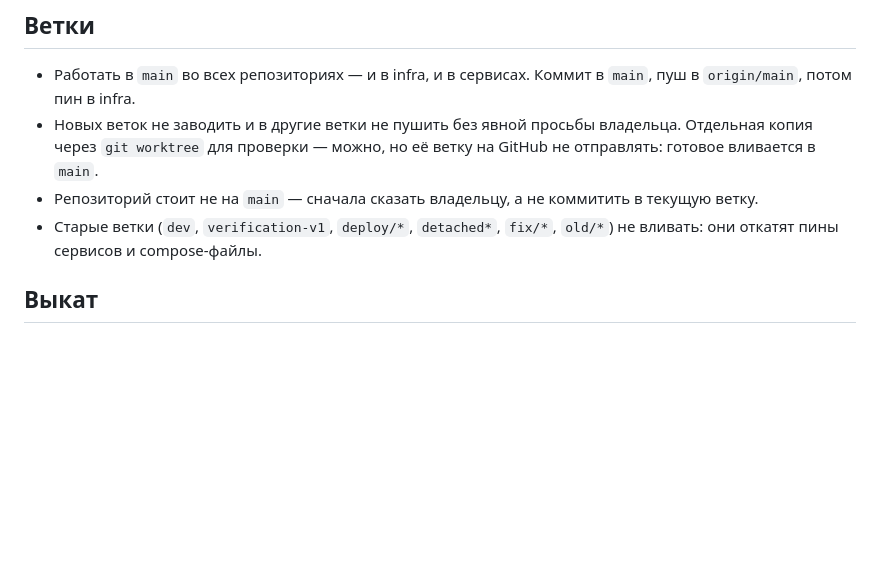
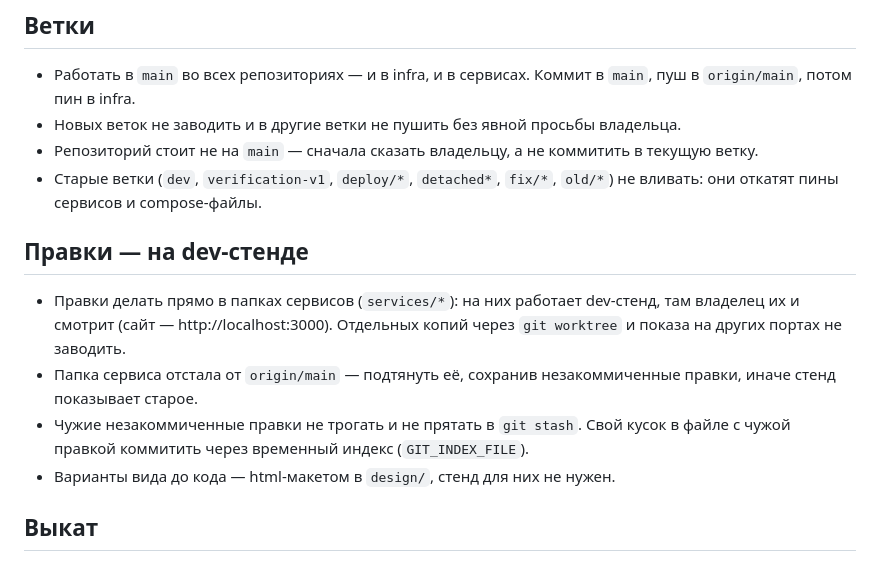
Before and after one commit to kudab-ru/kudab-infra, a Markdown page: CLAUDE.md, the part around the change. Drawn GitHub-style; blank space fills up the shorter version.

Commit message:
Правила: правки делать в папках сервисов и показывать на dev-стенде, без копий и других портов
Co-Authored-By: Claude Opus 5.5 <noreply@anthropic.com>

```diff
--- a/CLAUDE.md
+++ b/CLAUDE.md
@@ -5,9 +5,16 @@
 ## Ветки
 
 - Работать в `main` во всех репозиториях — и в infra, и в сервисах. Коммит в `main`, пуш в `origin/main`, потом пин в infra.
-- Новых веток не заводить и в другие ветки не пушить без явной просьбы владельца. Отдельная копия через `git worktree` для проверки — можно, но её ветку на GitHub не отправлять: готовое вливается в `main`.
+- Новых веток не заводить и в другие ветки не пушить без явной просьбы владельца.
 - Репозиторий стоит не на `main` — сначала сказать владельцу, а не коммитить в текущую ветку.
 - Старые ветки (`dev`, `verification-v1`, `deploy/*`, `detached*`, `fix/*`, `old/*`) не вливать: они откатят пины сервисов и compose-файлы.
+
+## Правки — на dev-стенде
+
+- Правки делать прямо в папках сервисов (`services/*`): на них работает dev-стенд, там владелец их и смотрит (сайт — http://localhost:3000). Отдельных копий через `git worktree` и показа на других портах не заводить.
+- Папка сервиса отстала от `origin/main` — подтянуть её, сохранив незакоммиченные правки, иначе стенд показывает старое.
+- Чужие незакоммиченные правки не трогать и не прятать в `git stash`. Свой кусок в файле с чужой правкой коммитить через временный индекс (`GIT_INDEX_FILE`).
+- Варианты вида до кода — html-макетом в `design/`, стенд для них не нужен.
 
 ## Выкат
 
```
